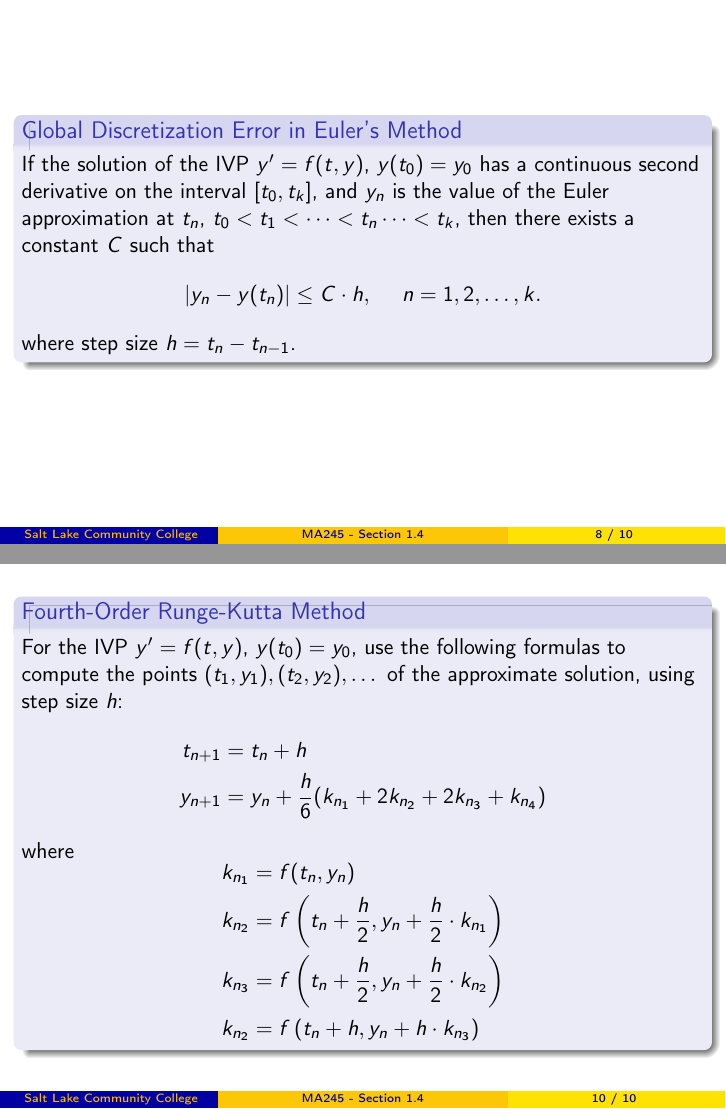
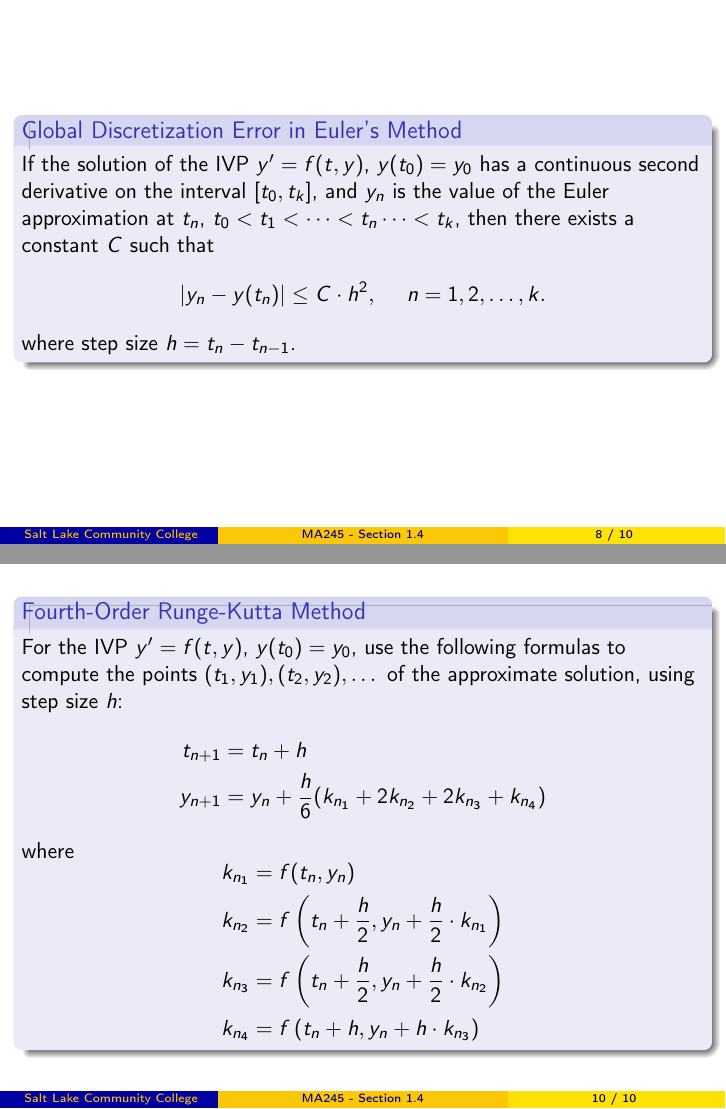
Before and after one commit to weinels/LectureSlides, LaTeX slides (CCC/MA245/Chapter_1/section_1.4/chapter_1_section_4.tex): pages 49 and 51 of 51, joined at a grey line. Compiled offline with pdfLaTeX.

Commit message:
Fixed some typos.

```diff
--- a/CCC/MA245/Chapter_1/section_1.4/chapter_1_section_4.tex
+++ b/CCC/MA245/Chapter_1/section_1.4/chapter_1_section_4.tex
@@ -754,7 +754,7 @@ We call this error the \textbf{local discretization error} because it estimates
 \begin{frame}
 \begin{block}{Global Discretization Error in Euler's Method}
 If the solution of the IVP $y^\prime=f(t,y)$, $y(t_0)=y_0$ has a continuous second derivative on the interval $[t_0, t_k]$, and $y_n$ is the value of the Euler approximation at $t_n$, $t_0<t_1<\cdots<t_n\cdots<t_k$, then there exists a constant $C$ such that
-\[\abs{y_n-y(t_n)}\leq C\cdot h,\ \ \ \ n=1,2,\dots,k.\]
+\[\abs{y_n-y(t_n)}\leq C\cdot h^2,\ \ \ \ n=1,2,\dots,k.\]
 where step size $h=t_n-t_{n-1}$.
 \end{block}
 \end{frame}
@@ -788,7 +788,7 @@ where
 k_{n_1}&=f(t_n,y_n)\\
 k_{n_2}&=f\left(t_n+\dfrac{h}{2},y_n+\dfrac{h}{2}\cdot k_{n_1}\right)\\
 k_{n_3}&=f\left(t_n+\dfrac{h}{2},y_n+\dfrac{h}{2}\cdot k_{n_2}\right)\\
-k_{n_2}&=f\left(t_n+h,y_n+h\cdot k_{n_3}\right)
+k_{n_4}&=f\left(t_n+h,y_n+h\cdot k_{n_3}\right)
 \end{aligned}
 \end{equation*}
 \end{block}
```
Also changed, not shown: CCC/MA245/Chapter_1/section_1.4/chapter_1_section_4.pdf, CCC/MA245/Chapter_1/section_1.4/chapter_1_section_4.tex (2 more changed lines).
